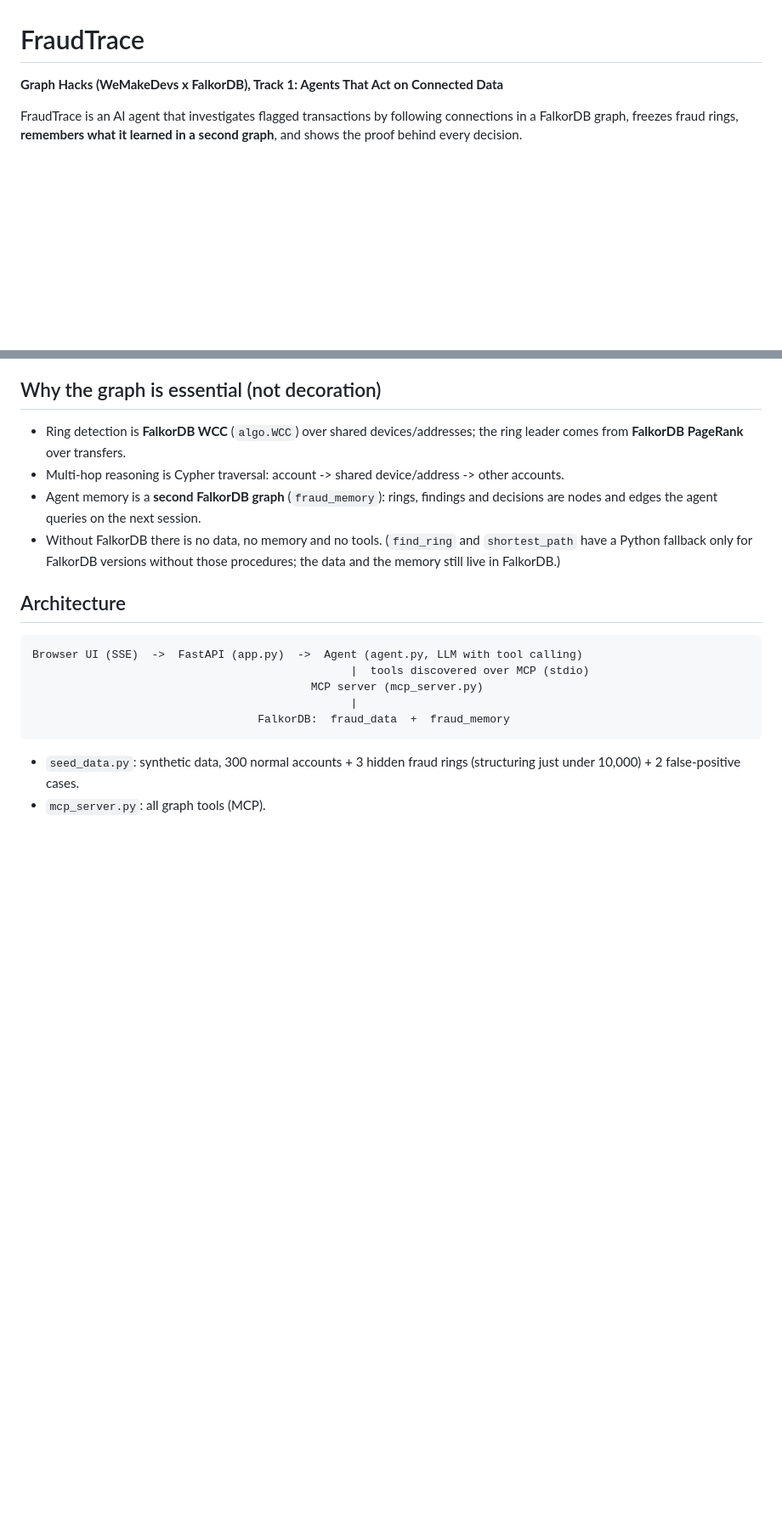
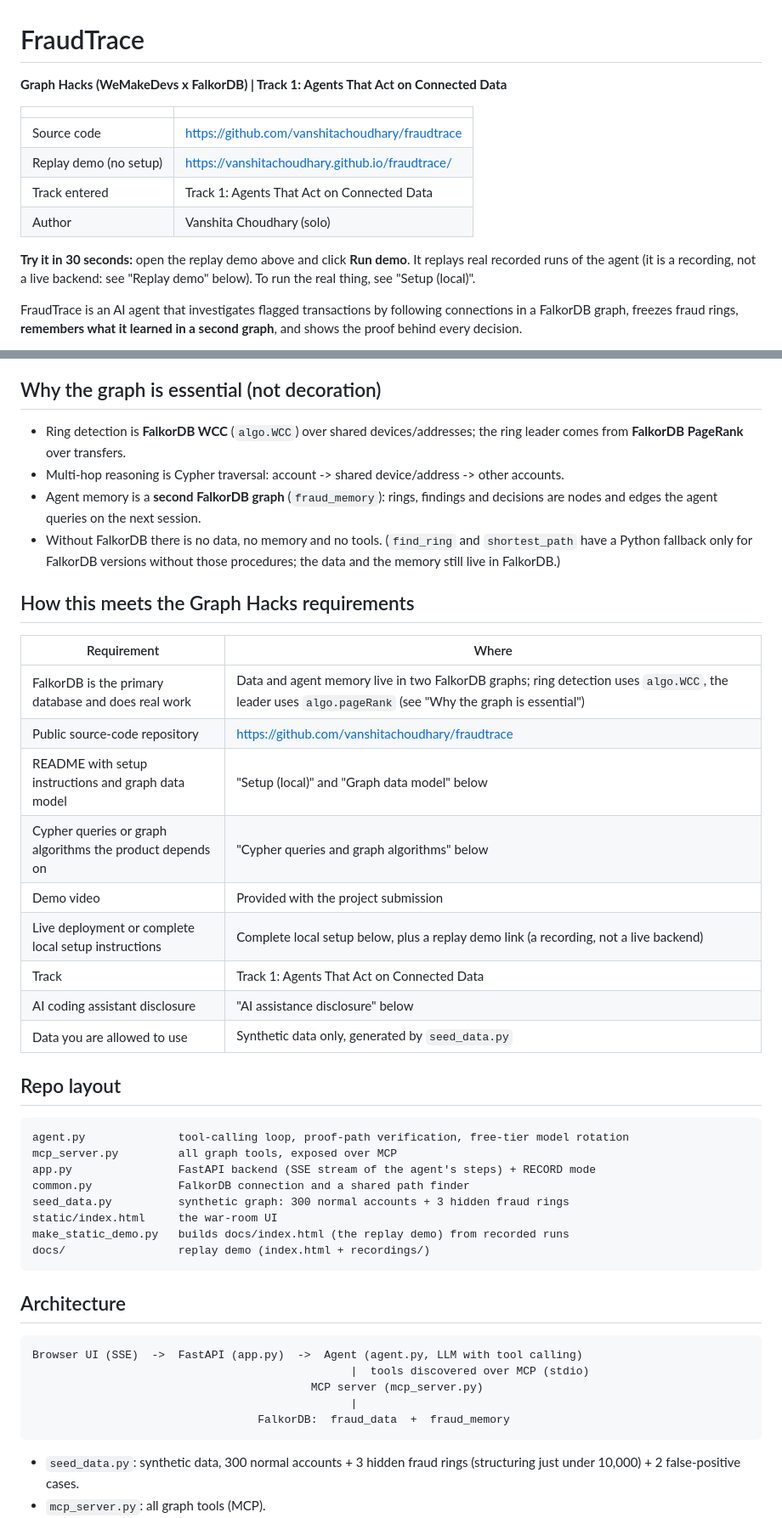
Before and after one commit to vanshitachoudhary/fraudtrace, a Markdown page: README.md, 2 parts joined by grey strips. Shown at 85% size. Drawn GitHub-style; blank space fills up the shorter version.

````diff
--- a/README.md
+++ b/README.md
@@ -1,6 +1,16 @@
 # FraudTrace
 
-**Graph Hacks (WeMakeDevs x FalkorDB), Track 1: Agents That Act on Connected Data**
+**Graph Hacks (WeMakeDevs x FalkorDB) | Track 1: Agents That Act on Connected Data**
+
+| | |
+|---|---|
+| Source code | https://github.com/vanshitachoudhary/fraudtrace |
+| Replay demo (no setup) | https://vanshitachoudhary.github.io/fraudtrace/ |
+| Track entered | Track 1: Agents That Act on Connected Data |
+| Author | Vanshita Choudhary (solo) |
+
+**Try it in 30 seconds:** open the replay demo above and click **Run demo**. It replays real recorded runs of the agent
+(it is a recording, not a live backend: see "Replay demo" below). To run the real thing, see "Setup (local)".
 
 FraudTrace is an AI agent that investigates flagged transactions by following connections in a FalkorDB graph,
 freezes fraud rings, **remembers what it learned in a second graph**, and shows the proof behind every decision.
@@ -23,6 +33,31 @@ Typical result in our runs: first investigation 5 to 7 steps, same ring seen aga
 - Multi-hop reasoning is Cypher traversal: account -> shared device/address -> other accounts.
 - Agent memory is a **second FalkorDB graph** (`fraud_memory`): rings, findings and decisions are nodes and edges the agent queries on the next session.
 - Without FalkorDB there is no data, no memory and no tools. (`find_ring` and `shortest_path` have a Python fallback only for FalkorDB versions without those procedures; the data and the memory still live in FalkorDB.)
+
+## How this meets the Graph Hacks requirements
+| Requirement | Where |
+|---|---|
+| FalkorDB is the primary database and does real work | Data and agent memory live in two FalkorDB graphs; ring detection uses `algo.WCC`, the leader uses `algo.pageRank` (see "Why the graph is essential") |
+| Public source-code repository | https://github.com/vanshitachoudhary/fraudtrace |
+| README with setup instructions and graph data model | "Setup (local)" and "Graph data model" below |
+| Cypher queries or graph algorithms the product depends on | "Cypher queries and graph algorithms" below |
+| Demo video | Provided with the project submission |
+| Live deployment or complete local setup instructions | Complete local setup below, plus a replay demo link (a recording, not a live backend) |
+| Track | Track 1: Agents That Act on Connected Data |
+| AI coding assistant disclosure | "AI assistance disclosure" below |
+| Data you are allowed to use | Synthetic data only, generated by `seed_data.py` |
+
+## Repo layout
+```
+agent.py              tool-calling loop, proof-path verification, free-tier model rotation
+mcp_server.py         all graph tools, exposed over MCP
+app.py                FastAPI backend (SSE stream of the agent's steps) + RECORD mode
+common.py             FalkorDB connection and a shared path finder
+seed_data.py          synthetic graph: 300 normal accounts + 3 hidden fraud rings
+static/index.html     the war-room UI
+make_static_demo.py   builds docs/index.html (the replay demo) from recorded runs
+docs/                 replay demo (index.html + recordings/)
+```
 
 ## Architecture
 ```
````
Also changed, not shown: other parts of README.md (+1 -1 lines).
